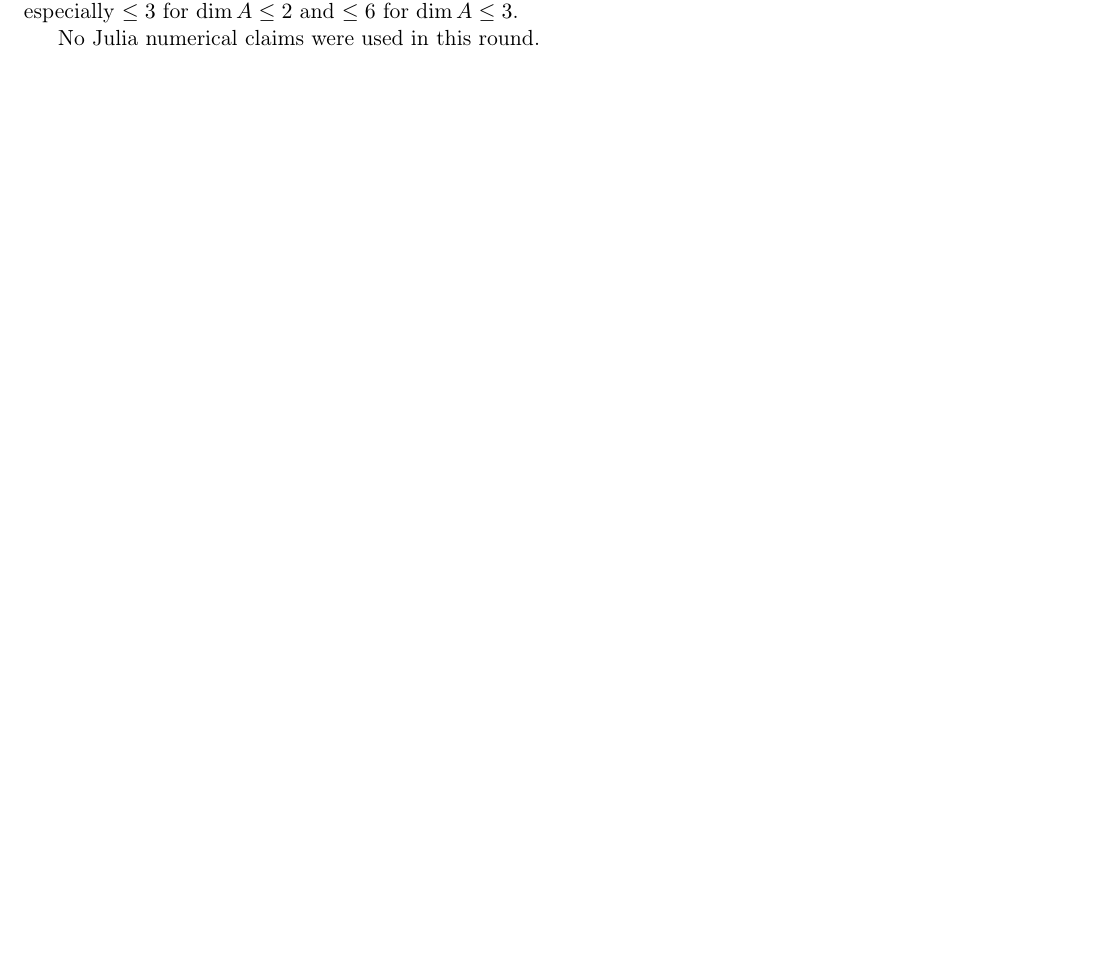
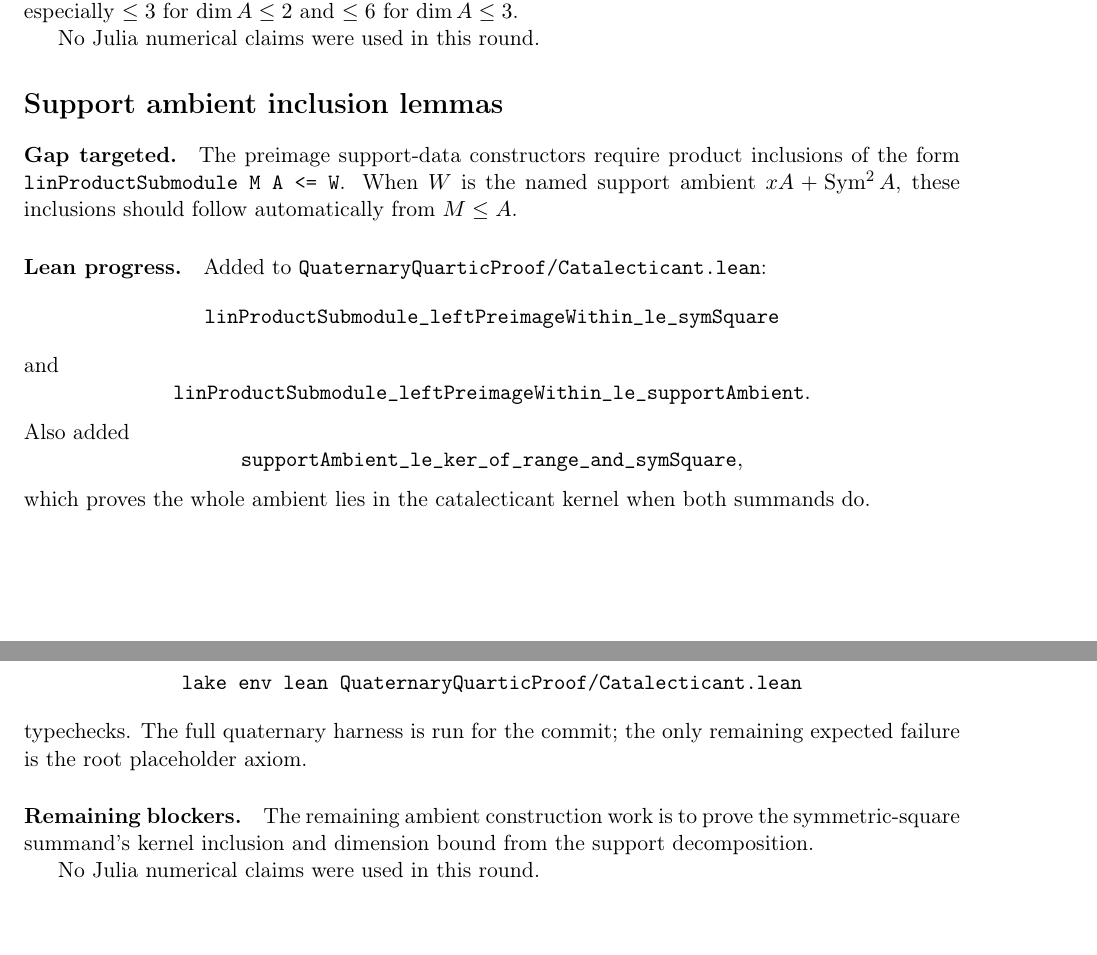
Before and after one commit to yuanchenyang/nonconvex_sos_landscape, a LaTeX document (writeup/quaternary_quartic/exploration_log.tex): part of page 46 of 46 before the commit and two parts of pages 46 and 47 of 47 after it, the two joined at a grey line, cut so that both start at the same text, the shorter picture padded with empty space. Compiled offline with pdfLaTeX.

Commit message:
Add support ambient inclusion lemmas

```diff
--- a/writeup/quaternary_quartic/exploration_log.tex
+++ b/writeup/quaternary_quartic/exploration_log.tex
@@ -2949,4 +2949,41 @@ The remaining ambient-dimension input is an upper bound on
 
 No Julia numerical claims were used in this round.
 
+\section*{Support ambient inclusion lemmas}
+
+\paragraph{Gap targeted.}
+The preimage support-data constructors require product inclusions of the form
+\(\texttt{linProductSubmodule M A <= W}\).  When \(W\) is the named support
+ambient \(xA+\operatorname{Sym}^2A\), these inclusions should follow
+automatically from \(M\le A\).
+
+\paragraph{Lean progress.}
+Added to \texttt{QuaternaryQuarticProof/Catalecticant.lean}:
+\[
+\texttt{linProductSubmodule\_leftPreimageWithin\_le\_symSquare}
+\]
+and
+\[
+\texttt{linProductSubmodule\_leftPreimageWithin\_le\_supportAmbient}.
+\]
+Also added
+\[
+\texttt{supportAmbient\_le\_ker\_of\_range\_and\_symSquare},
+\]
+which proves the whole ambient lies in the catalecticant kernel when both
+summands do.
+
+\paragraph{Verification.}
+\[
+\texttt{lake env lean QuaternaryQuarticProof/Catalecticant.lean}
+\]
+typechecks.  The full quaternary harness is run for the commit; the only
+remaining expected failure is the root placeholder axiom.
+
+\paragraph{Remaining blockers.}
+The remaining ambient construction work is to prove the symmetric-square
+summand's kernel inclusion and dimension bound from the support decomposition.
+
+No Julia numerical claims were used in this round.
+
 \end{document}
```
Also changed, not shown: 1 other file.
